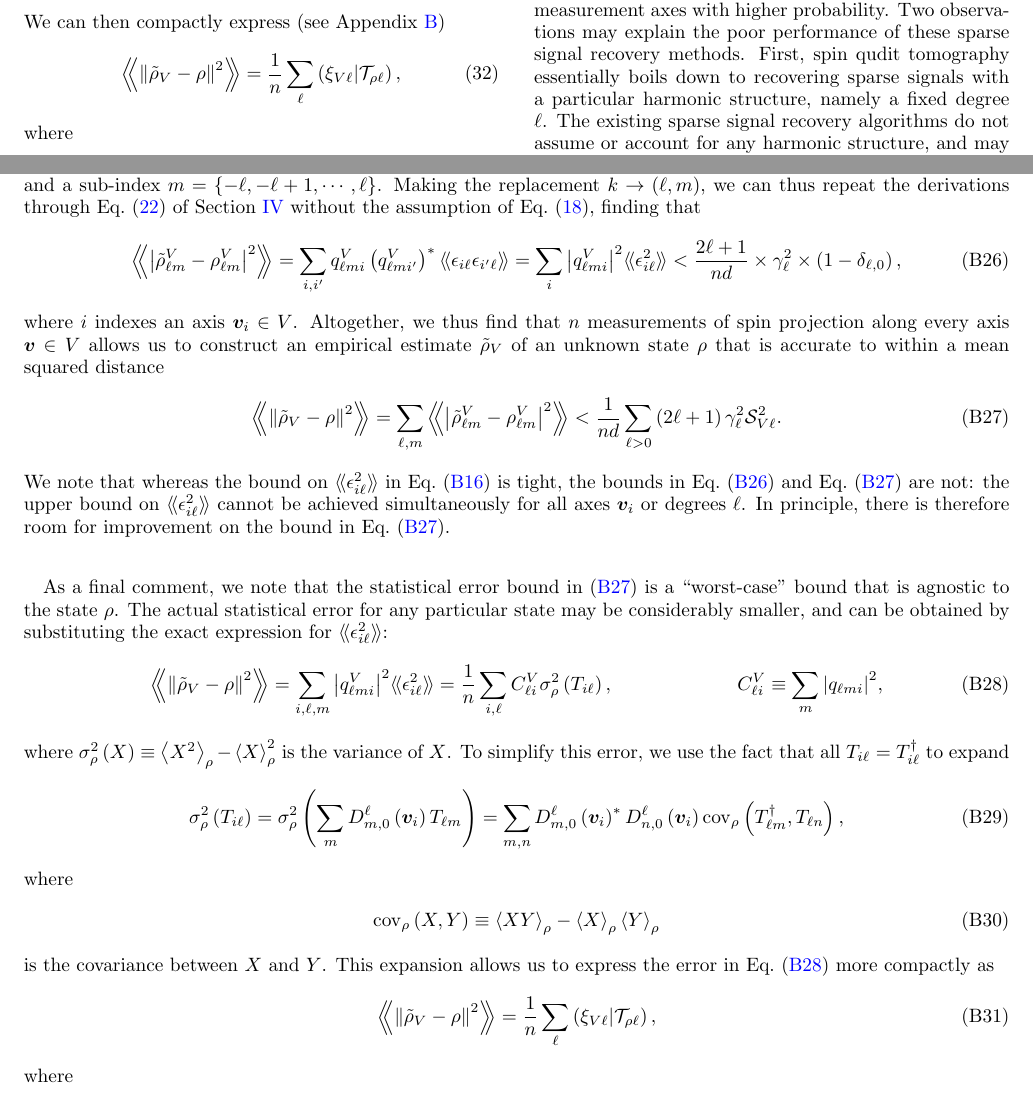
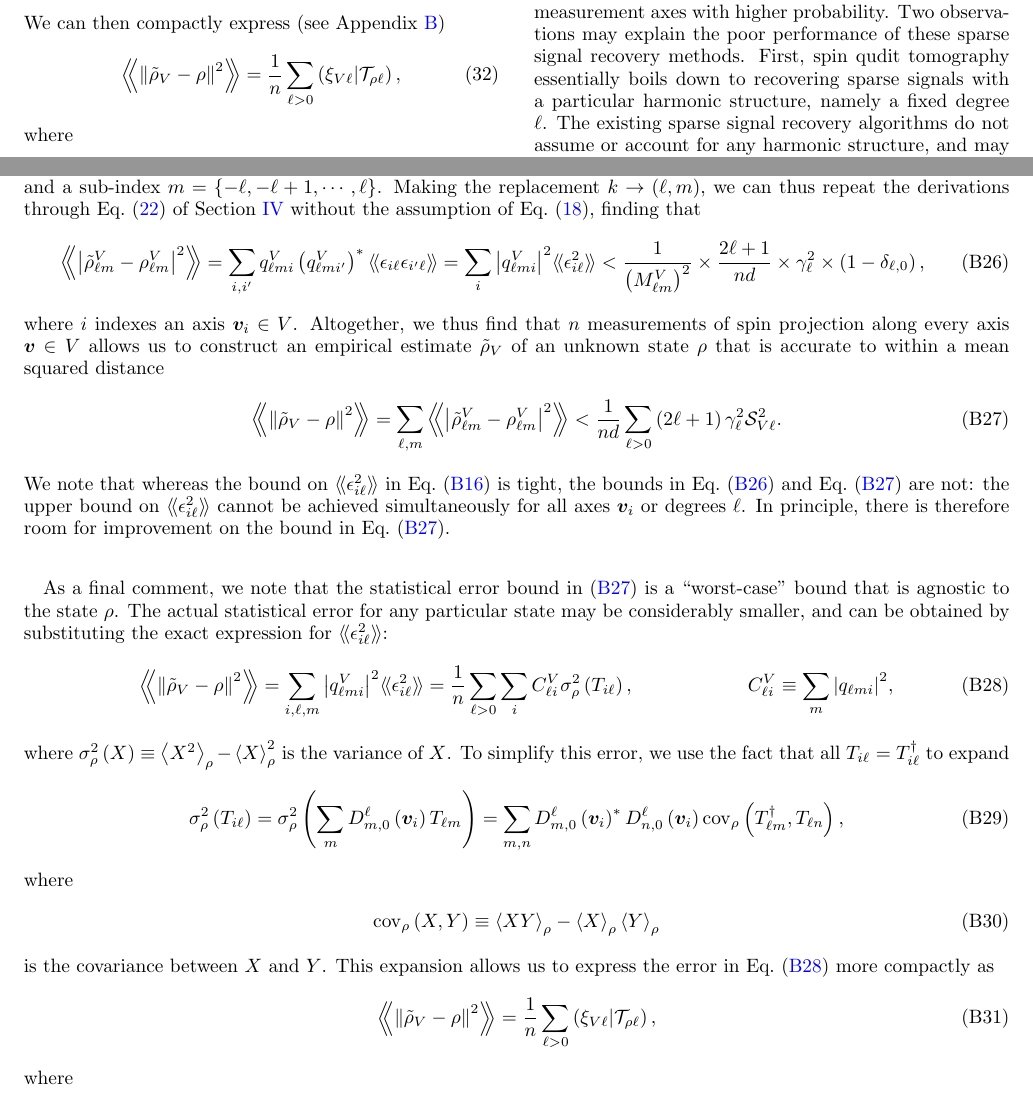
Before and after one commit to perlinm/rey_research, a LaTeX paper (sun_phases/spin_qudit_tomo.tex): two parts of pages 5 and 10 of 11, joined at a grey line, cut so that both start at the same text. Compiled offline with pdfLaTeX.

Commit message:
fixed minor errors

```diff
--- a/sun_phases/spin_qudit_tomo.tex
+++ b/sun_phases/spin_qudit_tomo.tex
@@ -400,7 +400,7 @@ To write out this error in full, we identify the normalized right singular vecto
 We can then compactly express (see Appendix \ref{sec:error})
 \begin{align}
   \Bbk{\norm{\tilde\rho_V-\rho}^2}
-  = \f1n \sum_\ell \obk{\xi_{V\ell}|\T_{\rho\ell}},
+  = \f1n \sum_{\ell>0} \obk{\xi_{V\ell}|\T_{\rho\ell}},
   \label{eq:error}
 \end{align}
 where
@@ -719,7 +719,7 @@ Making the replacement $k\to\p{\ell,m}$, we can thus repeat the derivations thro
   \bbk{\epsilon_{i\ell} \epsilon_{i'\ell}}
   = \sum_i \abs{q_{\ell m i}^V}^2
   \bbk{\epsilon_{i\ell}^2}
-  < \f{2\ell+1}{nd} \times \gamma_\ell^2
+  < \f1{\p{M^V_{\ell m}}^2} \times \f{2\ell+1}{nd} \times \gamma_\ell^2
   \times \p{1-\delta_{\ell,0}},
   \label{eq:bound_single}
 \end{align}
@@ -739,7 +739,7 @@ The actual statistical error for any particular state may be considerably smalle
 \begin{align}
   \Bbk{\norm{\tilde\rho_V-\rho}^2}
   = \sum_{i,\ell,m} \abs{q^V_{\ell mi}}^2 \bbk{\epsilon_{i\ell}^2}
-  = \f1n \sum_{i,\ell} C^V_{\ell i} \sigma_\rho^2\p{T_{i\ell}},
+  = \f1n \sum_{\ell>0} \sum_i C^V_{\ell i} \sigma_\rho^2\p{T_{i\ell}},
   &&
   C^V_{\ell i} \equiv \sum_m \abs{q_{\ell mi}}^2,
   \label{eq:error_SM_start}
@@ -760,7 +760,7 @@ is the covariance between $X$ and $Y$.
 This expansion allows us to express the error in Eq.~\eqref{eq:error_SM_start} more compactly as
 \begin{align}
   \Bbk{\norm{\tilde\rho_V-\rho}^2}
-  = \f1n \sum_\ell \p{\xi_{V\ell}|\T_{\rho\ell}},
+  = \f1n \sum_{\ell>0} \p{\xi_{V\ell}|\T_{\rho\ell}},
   \label{eq:error_SM}
 \end{align}
 where
```
